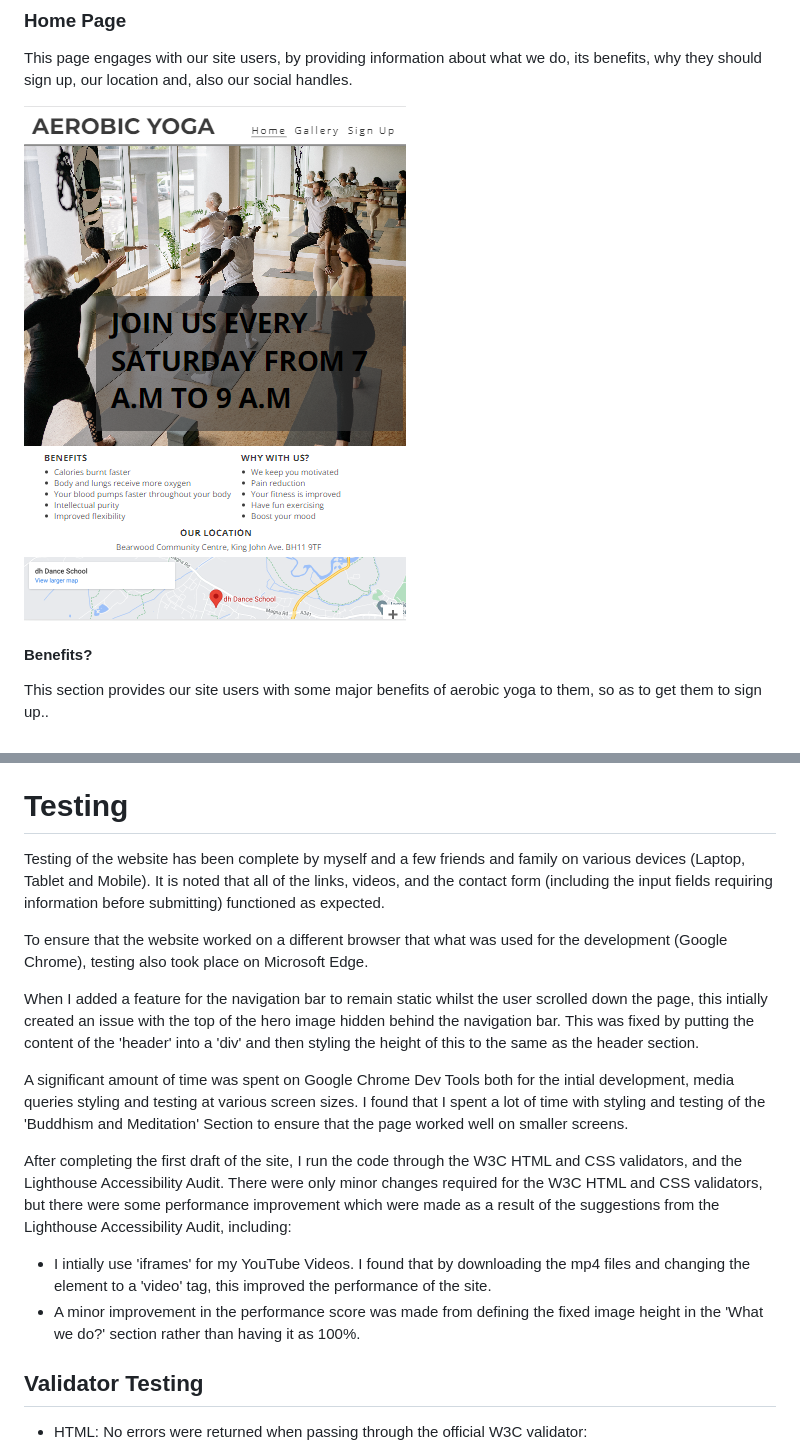
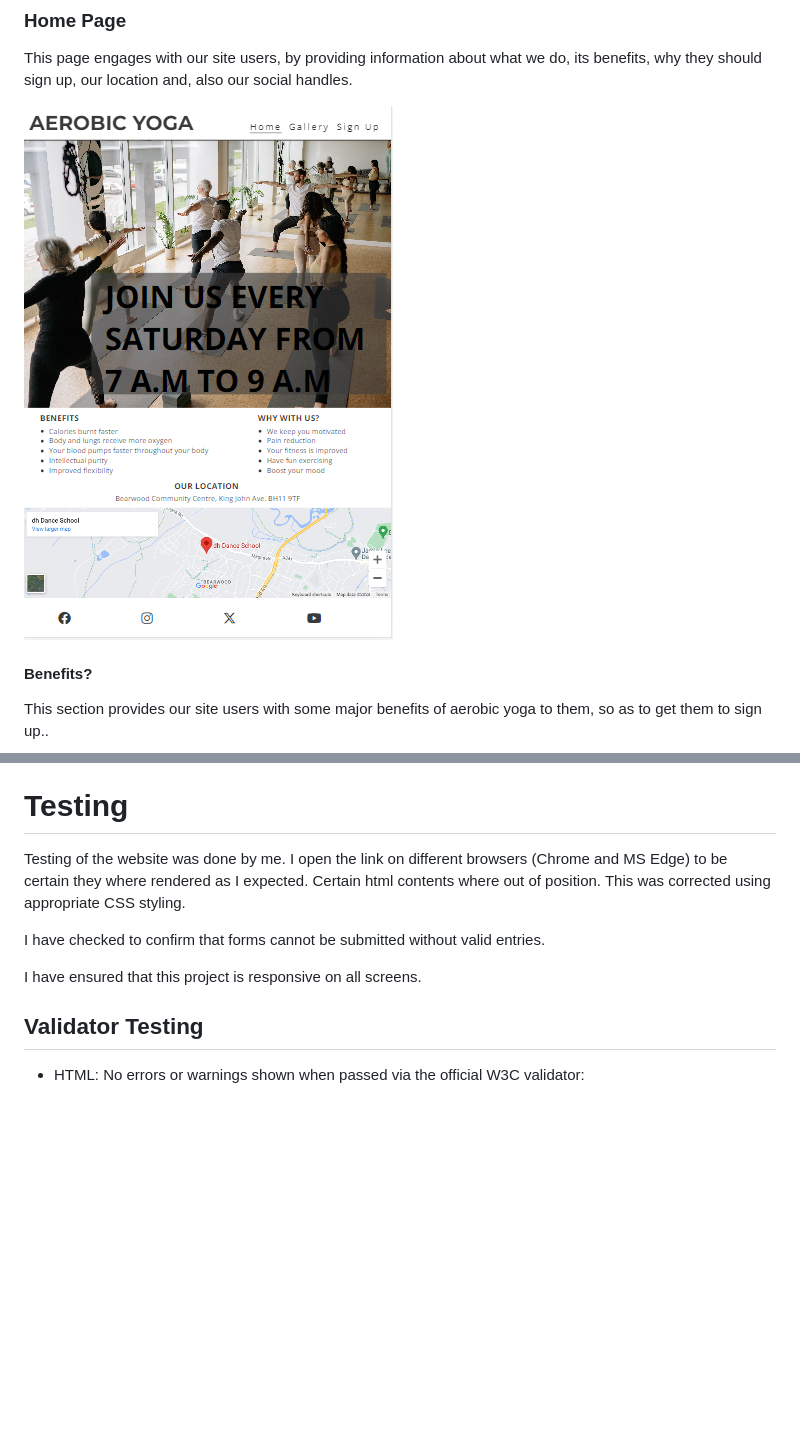
Before and after one commit to osaroo3/Aerobic_Yoga_CI_Project1, a Markdown page: README.md, 2 parts joined by grey strips. Drawn GitHub-style; pictures changed too: assets/readme-images/Home-page.PNG; blank space fills up the shorter version.

```diff
--- a/README.md
+++ b/README.md
@@ -107,20 +107,13 @@ The footer section directs our site users to our social handles to keep up with
 
 # Testing
 
-Testing of the website has been complete by myself and a few friends and family on various devices (Laptop, Tablet and Mobile). It is noted that all of the links, videos, and the contact form (including the input fields requiring information before submitting) functioned as expected.
+Testing of the website was done by me. I open the link on different browsers (Chrome and MS Edge) to be certain they where rendered as I expected. Certain html contents where out of position. This was corrected using appropriate CSS styling.
 
-To ensure that the website worked on a different browser that what was used for the development (Google Chrome), testing also took place on Microsoft Edge.
+I have checked to confirm that forms cannot be submitted without valid entries.
 
-When I added a feature for the navigation bar to remain static whilst the user scrolled down the page, this intially created an issue with the top of the hero image hidden behind the navigation bar. This was fixed by putting the content of the 'header' into a 'div' and then styling the height of this to the same as the header section.
-
-A significant amount of time was spent on Google Chrome Dev Tools both for the intial development, media queries styling and testing at various screen sizes. I found that I spent a lot of time with styling and testing of the 'Buddhism and Meditation' Section to ensure that the page worked well on smaller screens.
-
-After completing the first draft of the site, I run the code through the W3C HTML and CSS validators, and the Lighthouse Accessibility Audit. There were only minor changes required for the W3C HTML and CSS validators, but there were some performance improvement which were made as a result of the suggestions from the Lighthouse Accessibility Audit, including:
-
-- I intially use 'iframes' for my YouTube Videos. I found that by downloading the mp4 files and changing the element to a 'video' tag, this improved the performance of the site.
-- A minor improvement in the performance score was made from defining the fixed image height in the 'What we do?' section rather than having it as 100%.
+I have ensured that this project is responsive on all screens.
 
 ## Validator Testing
 
-- HTML: No errors were returned when passing through the official W3C validator:
+- HTML: No errors or warnings shown when passed via the official W3C validator:
 
```
Also changed, not shown: other parts of README.md (+2 -0 lines), 3 other files.
